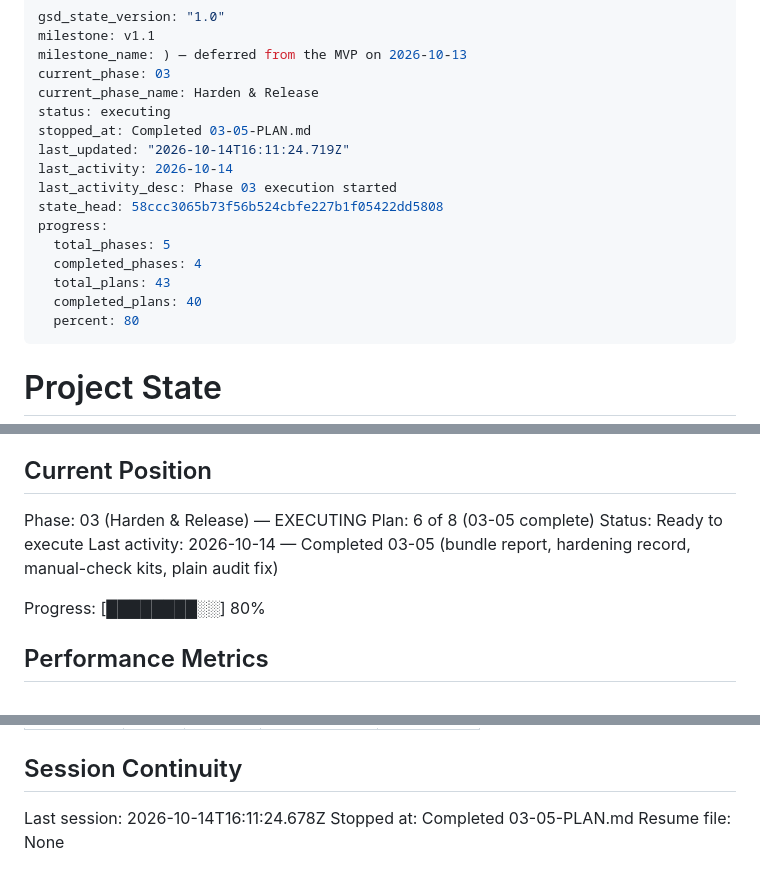
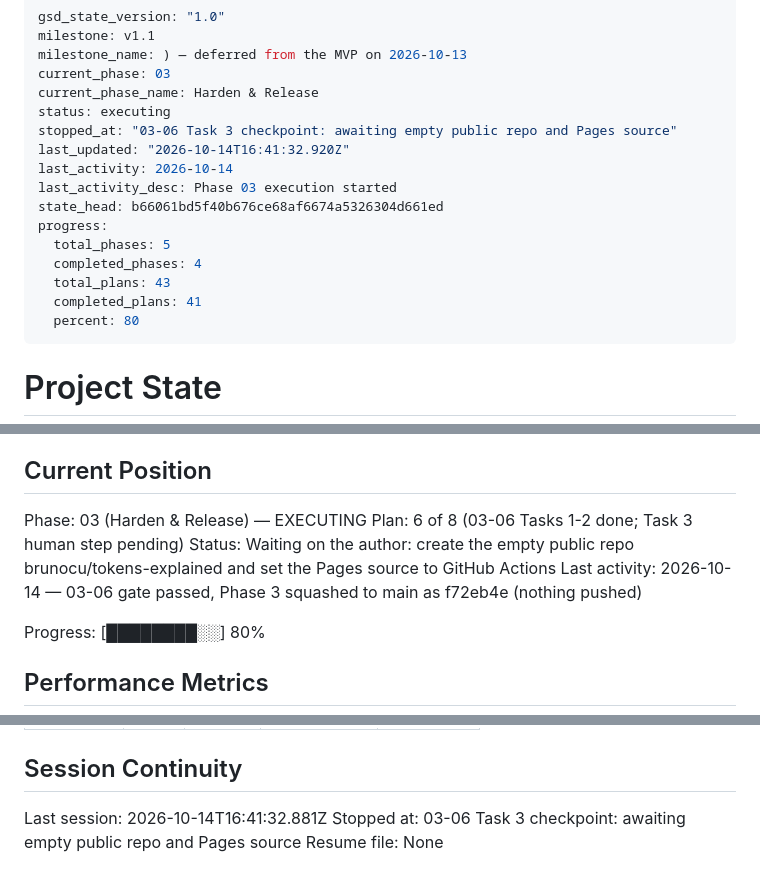
Before and after one commit to brunocu/tokens-explained, a Markdown page: .planning/STATE.md, 3 parts joined by grey strips. Drawn GitHub-style.

Commit message:
docs(03-06): partial plan summary and state; Task 3 human step pending
Co-Authored-By: Claude Sonnet 5.5 <noreply@anthropic.com>

```diff
--- a/.planning/STATE.md
+++ b/.planning/STATE.md
@@ -5,16 +5,16 @@ milestone_name: ) — deferred from the MVP on 2026-10-13
 current_phase: 03
 current_phase_name: Harden & Release
 status: executing
-stopped_at: Completed 03-05-PLAN.md
-last_updated: "2026-10-14T16:11:24.719Z"
+stopped_at: "03-06 Task 3 checkpoint: awaiting empty public repo and Pages source"
+last_updated: "2026-10-14T16:41:32.920Z"
 last_activity: 2026-10-14
 last_activity_desc: Phase 03 execution started
-state_head: 58ccc3065b73f56b524cbfe227b1f05422dd5808
+state_head: b66061bd5f40b676ce68af6674a5326304d661ed
 progress:
   total_phases: 5
   completed_phases: 4
   total_plans: 43
-  completed_plans: 40
+  completed_plans: 41
   percent: 80
 ---
 
@@ -30,9 +30,9 @@ See: .planning/PROJECT.md (updated 2026-10-02)
 ## Current Position
 
 Phase: 03 (Harden & Release) — EXECUTING
-Plan: 6 of 8 (03-05 complete)
-Status: Ready to execute
-Last activity: 2026-10-14 — Completed 03-05 (bundle report, hardening record, manual-check kits, plain audit fix)
+Plan: 6 of 8 (03-06 Tasks 1-2 done; Task 3 human step pending)
+Status: Waiting on the author: create the empty public repo brunocu/tokens-explained and set the Pages source to GitHub Actions
+Last activity: 2026-10-14 — 03-06 gate passed, Phase 3 squashed to main as f72eb4e (nothing pushed)
 
 Progress: [████████░░] 80%
 
@@ -207,6 +208,6 @@ Items acknowledged and deferred at milestone close, most recent first:
 
 ## Session Continuity
 
-Last session: 2026-10-14T16:11:24.678Z
-Stopped at: Completed 03-05-PLAN.md
+Last session: 2026-10-14T16:41:32.881Z
+Stopped at: 03-06 Task 3 checkpoint: awaiting empty public repo and Pages source
 Resume file: None
```
Also changed, not shown: other parts of .planning/STATE.md (+1 -0 lines), .planning/ROADMAP.md (+3 -3 lines), 1 other file.
